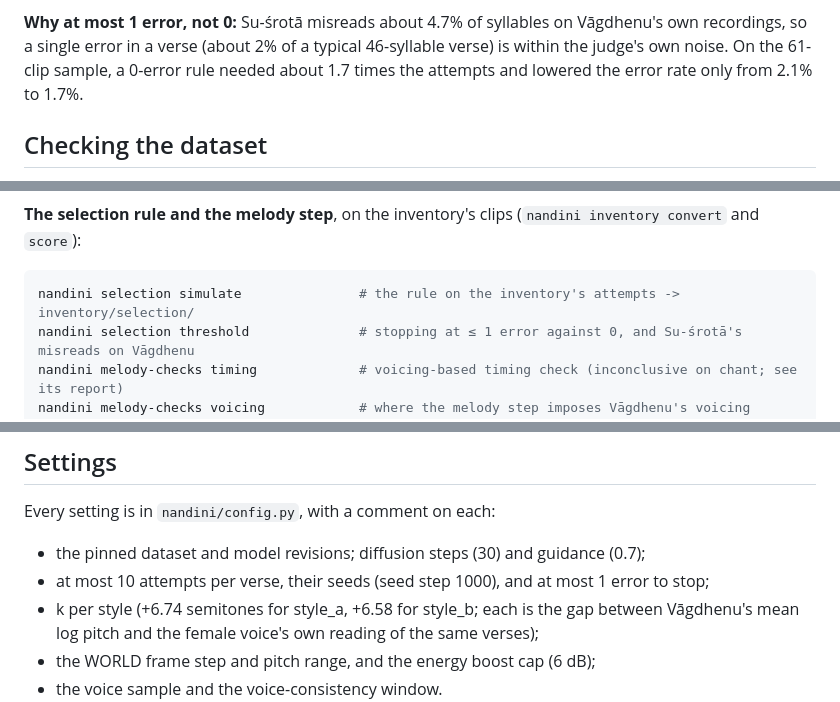
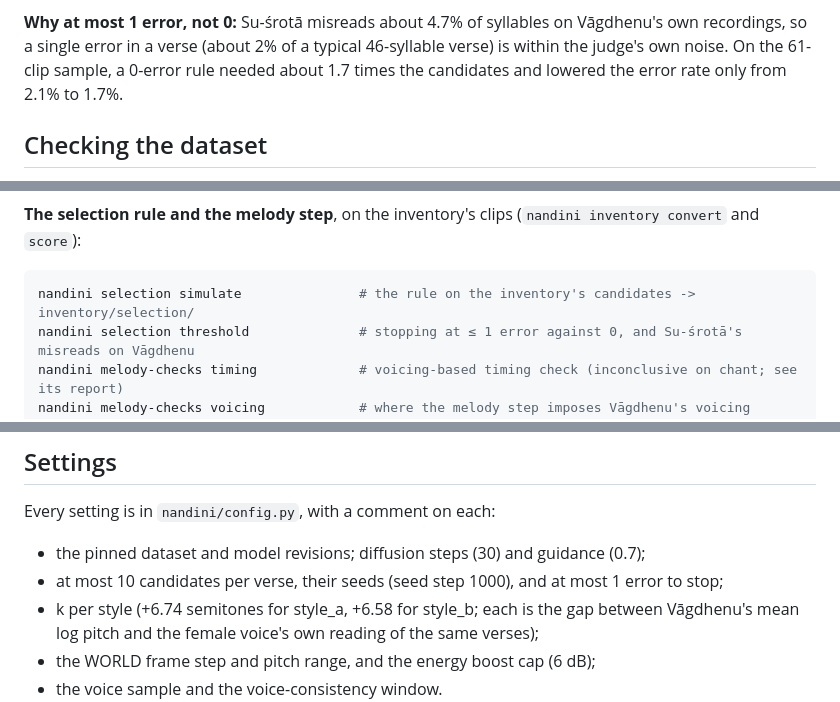
Before and after one commit to ram-g-athreya/nandini, a Markdown page: README.md, 3 parts joined by grey strips. Drawn GitHub-style.

````diff
--- a/README.md
+++ b/README.md
@@ -279,7 +279,7 @@ costs two transcriptions per clip, plus one timed transcription of Vāgdhenu's r
 
 **Why at most 1 error, not 0:** Su-śrotā misreads about 4.7% of syllables on Vāgdhenu's own recordings, so a single
 error in a verse (about 2% of a typical 46-syllable verse) is within the judge's own noise. On the 61-clip sample, a
-0-error rule needed about 1.7 times the attempts and lowered the error rate only from 2.1% to 1.7%.
+0-error rule needed about 1.7 times the candidates and lowered the error rate only from 2.1% to 1.7%.
 
 ## Checking the dataset
 
@@ -367,7 +367,7 @@ nandini pitch-shift report               # k per style with bootstrap intervals
 **The selection rule and the melody step**, on the inventory's clips (`nandini inventory convert` and `score`):
 
 ```bash
-nandini selection simulate               # the rule on the inventory's attempts -> inventory/selection/
+nandini selection simulate               # the rule on the inventory's candidates -> inventory/selection/
 nandini selection threshold              # stopping at ≤ 1 error against 0, and Su-śrotā's misreads on Vāgdhenu
 nandini melody-checks timing             # voicing-based timing check (inconclusive on chant; see its report)
 nandini melody-checks voicing            # where the melody step imposes Vāgdhenu's voicing
@@ -594,7 +594,7 @@ nandini test-verses    # rebuilds manifests/test_verses*.csv (training environme
 
 Every setting is in `nandini/config.py`, with a comment on each:
 - the pinned dataset and model revisions; diffusion steps (30) and guidance (0.7);
-- at most 10 attempts per verse, their seeds (seed step 1000), and at most 1 error to stop;
+- at most 10 candidates per verse, their seeds (seed step 1000), and at most 1 error to stop;
 - k per style (+6.74 semitones for style_a, +6.58 for style_b; each is the gap between Vāgdhenu's mean log pitch and
   the female voice's own reading of the same verses);
 - the WORLD frame step and pitch range, and the energy boost cap (6 dB);
````
Also changed, not shown: other parts of README.md (+23 -23 lines), docs/dataset_pipeline.png, 1 other file.
